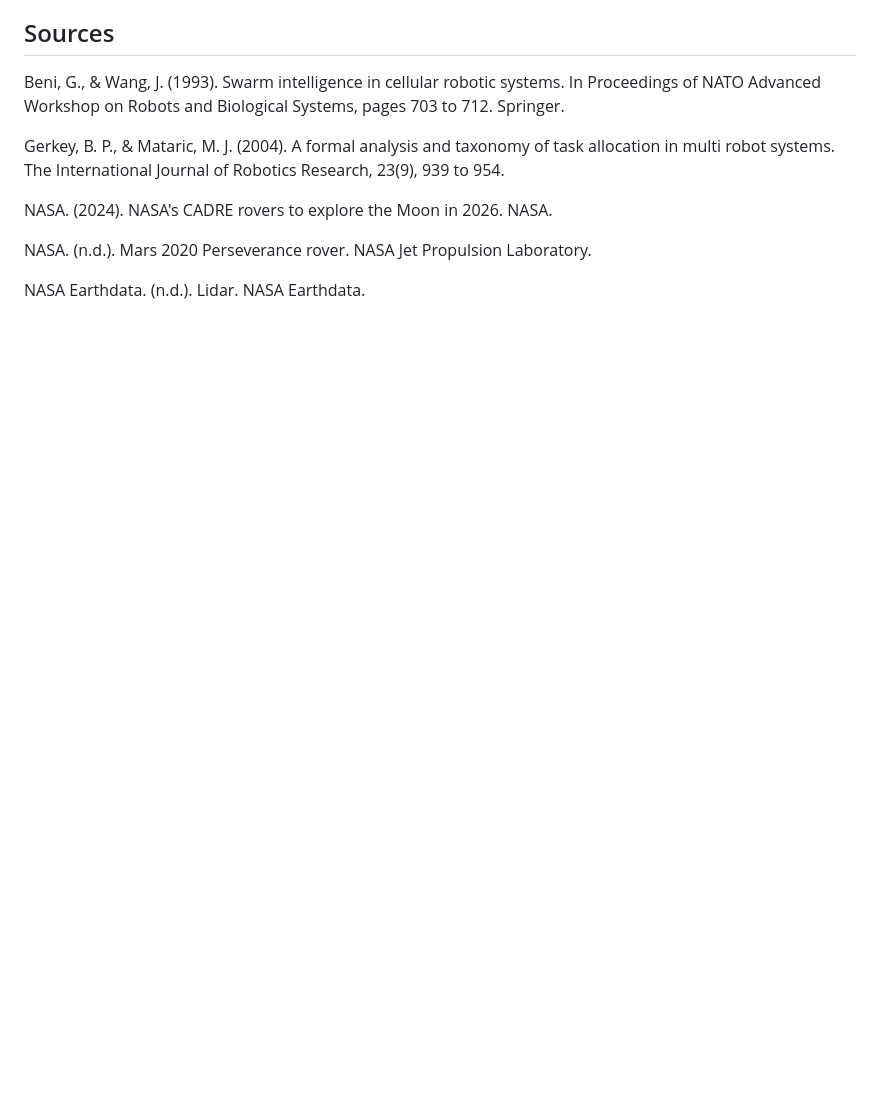
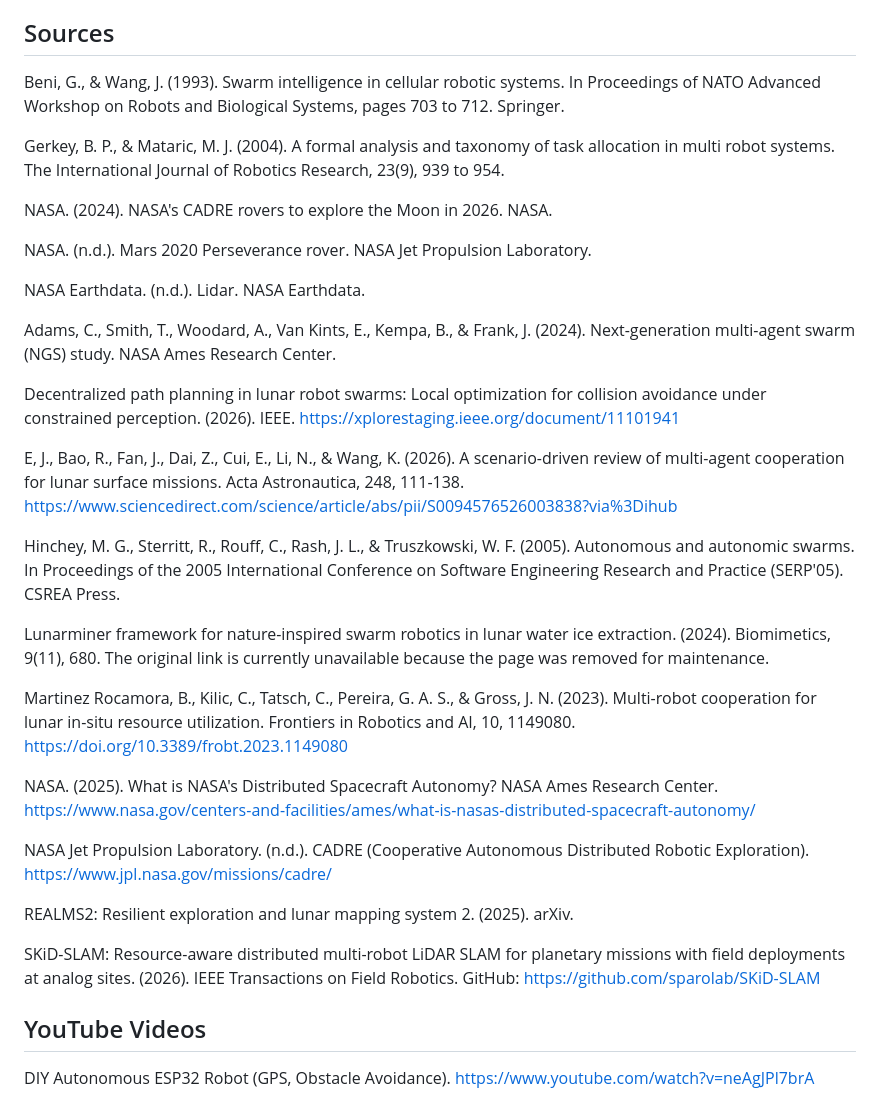
Before and after one commit to RonTheRentalCop/Dirtlets, a Markdown page: Rational.md, the part around the change. GitHub-like rendering; blank space fills up the shorter version.

```diff
--- a/Rational.md
+++ b/Rational.md
@@ -83,3 +83,27 @@ NASA. (2024). NASA's CADRE rovers to explore the Moon in 2026. NASA.
 NASA. (n.d.). Mars 2020 Perseverance rover. NASA Jet Propulsion Laboratory.
 
 NASA Earthdata. (n.d.). Lidar. NASA Earthdata.
+
+Adams, C., Smith, T., Woodard, A., Van Kints, E., Kempa, B., & Frank, J. (2024). Next-generation multi-agent swarm (NGS) study. NASA Ames Research Center.
+
+Decentralized path planning in lunar robot swarms: Local optimization for collision avoidance under constrained perception. (2026). IEEE. [https://xplorestaging.ieee.org/document/11101941](https://xplorestaging.ieee.org/document/11101941)
+
+E, J., Bao, R., Fan, J., Dai, Z., Cui, E., Li, N., & Wang, K. (2026). A scenario-driven review of multi-agent cooperation for lunar surface missions. Acta Astronautica, 248, 111-138. [https://www.sciencedirect.com/science/article/abs/pii/S0094576526003838?via%3Dihub](https://www.sciencedirect.com/science/article/abs/pii/S0094576526003838?via%3Dihub)
+
+Hinchey, M. G., Sterritt, R., Rouff, C., Rash, J. L., & Truszkowski, W. F. (2005). Autonomous and autonomic swarms. In Proceedings of the 2005 International Conference on Software Engineering Research and Practice (SERP'05). CSREA Press.
+
+Lunarminer framework for nature-inspired swarm robotics in lunar water ice extraction. (2024). Biomimetics, 9(11), 680. The original link is currently unavailable because the page was removed for maintenance.
+
+Martinez Rocamora, B., Kilic, C., Tatsch, C., Pereira, G. A. S., & Gross, J. N. (2023). Multi-robot cooperation for lunar in-situ resource utilization. Frontiers in Robotics and AI, 10, 1149080. https://doi.org/10.3389/frobt.2023.1149080
+
+NASA. (2025). What is NASA's Distributed Spacecraft Autonomy? NASA Ames Research Center. [https://www.nasa.gov/centers-and-facilities/ames/what-is-nasas-distributed-spacecraft-autonomy/](https://www.nasa.gov/centers-and-facilities/ames/what-is-nasas-distributed-spacecraft-autonomy/)
+
+NASA Jet Propulsion Laboratory. (n.d.). CADRE (Cooperative Autonomous Distributed Robotic Exploration). [https://www.jpl.nasa.gov/missions/cadre/](https://www.jpl.nasa.gov/missions/cadre/)
+
+REALMS2: Resilient exploration and lunar mapping system 2. (2025). arXiv.
+
+SKiD-SLAM: Resource-aware distributed multi-robot LiDAR SLAM for planetary missions with field deployments at analog sites. (2026). IEEE Transactions on Field Robotics. GitHub: [https://github.com/sparolab/SKiD-SLAM](https://github.com/sparolab/SKiD-SLAM)
+
+## YouTube Videos
+
+DIY Autonomous ESP32 Robot (GPS, Obstacle Avoidance). [https://www.youtube.com/watch?v=neAgJPl7brA](https://www.youtube.com/watch?v=neAgJPl7brA)
```
Also changed, not shown: Documentation-For-Building-and-other-problems.md (+2 -2 lines).
